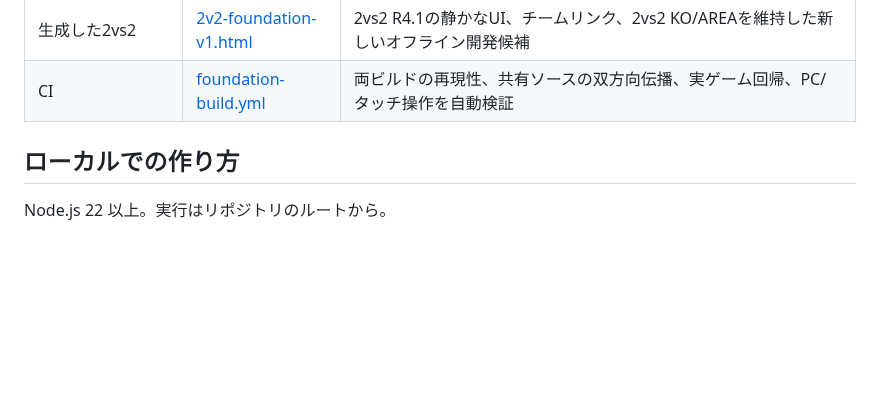
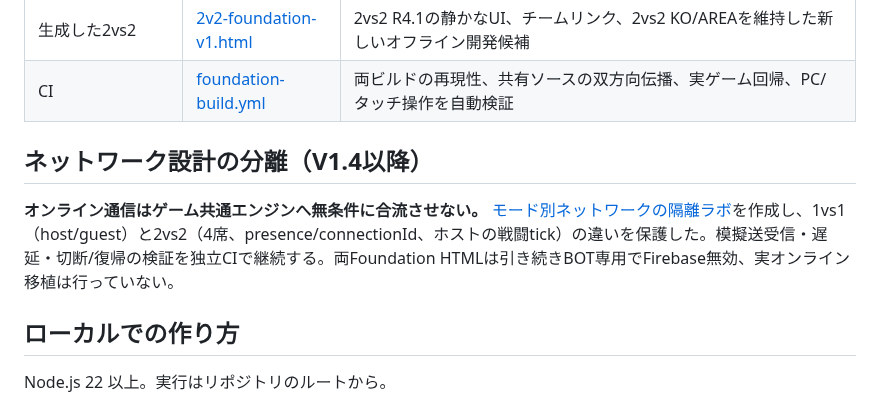
Before and after one commit to 8mahi8/brawl-bot-playtest, a Markdown page: foundation/README.md, the part around the change. GitHub-like rendering; blank space fills up the shorter version.

Commit message:
docs: link independent 1v1/2v2 networking lab and verified limitations

```diff
--- a/foundation/README.md
+++ b/foundation/README.md
@@ -20,6 +20,10 @@
 | 生成した1vs1 | [1v1-foundation-v1.html](./1v1-foundation-v1.html) | 1vs1の従来操作とモード挙動を維持した新しいオフライン開発候補 |
 | 生成した2vs2 | [2v2-foundation-v1.html](./2v2-foundation-v1.html) | 2vs2 R4.1の静かなUI、チームリンク、2vs2 KO/AREAを維持した新しいオフライン開発候補 |
 | CI | [foundation-build.yml](../.github/workflows/foundation-build.yml) | 両ビルドの再現性、共有ソースの双方向伝播、実ゲーム回帰、PC/タッチ操作を自動検証 |
+
+## ネットワーク設計の分離（V1.4以降）
+
+**オンライン通信はゲーム共通エンジンへ無条件に合流させない。** [モード別ネットワークの隔離ラボ](../network/README.md)を作成し、1vs1（host/guest）と2vs2（4席、presence/connectionId、ホストの戦闘tick）の違いを保護した。模擬送受信・遅延・切断/復帰の検証を独立CIで継続する。両Foundation HTMLは引き続きBOT専用でFirebase無効、実オンライン移植は行っていない。
 
 ## ローカルでの作り方
 
```
